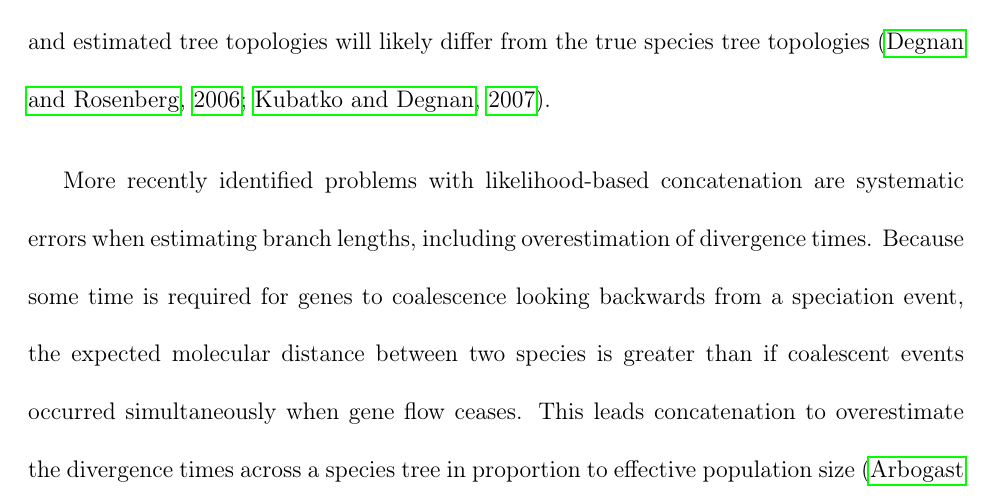
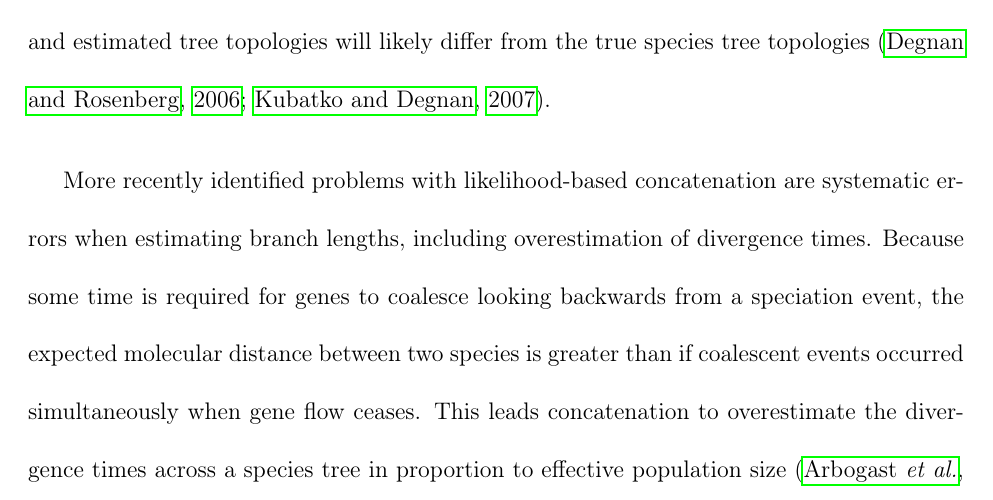
Before and after one commit to genomescale/starbeast2-manuscript, a LaTeX document (starbeast2.tex): part of page 4 of 48, cut so that both start at the same text. Compiled offline with pdfLaTeX.

Commit message:
Corrections from AJD

```diff
--- a/starbeast2.tex
+++ b/starbeast2.tex
@@ -135,7 +135,7 @@ tree topologies \citep{journal.pgen.0020068, Kubatko01022007}.
 
 More recently identified problems with likelihood-based concatenation are
 systematic errors when estimating branch lengths, including overestimation of
-divergence times. Because some time is required for genes to coalescence
+divergence times. Because some time is required for genes to coalesce
 looking backwards from a speciation event, the expected molecular distance
 between two species is greater than if coalescent events occurred
 simultaneously when
```
Also changed, not shown: starbeast2-mbe.tex (+1 -1 lines), response_to_reviewers.pdf, 1 other file.
